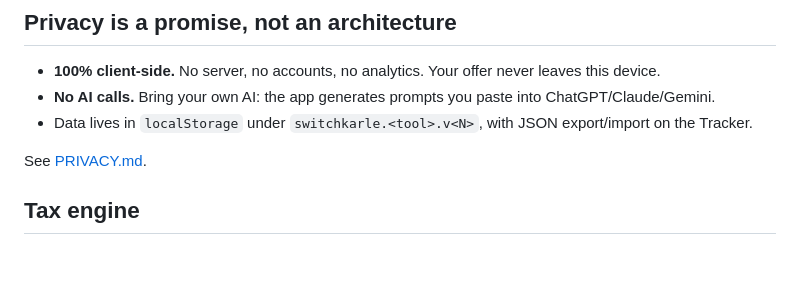
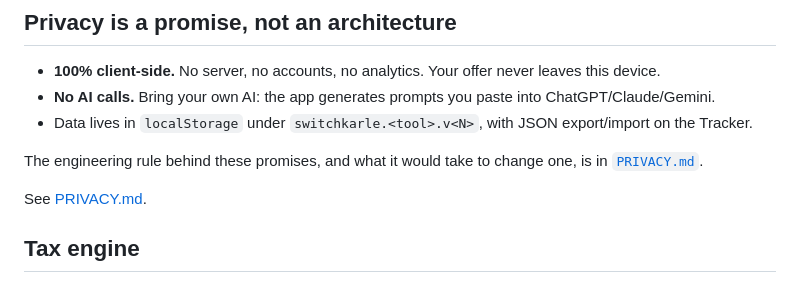
Before and after one commit to kalpitt/switch-karle, a Markdown page: README.md, the part around the change. GitHub-like rendering; blank space fills up the shorter version.

```diff
--- a/README.md
+++ b/README.md
@@ -64,6 +64,8 @@ Every English URL has a Hindi twin at `/hi/<same-slug>/`. Language follows the U
 - **No AI calls.** Bring your own AI: the app generates prompts you paste into ChatGPT/Claude/Gemini.
 - Data lives in `localStorage` under `switchkarle.<tool>.v<N>`, with JSON export/import on the Tracker.
 
+The engineering rule behind these promises, and what it would take to change one, is in [`PRIVACY.md`](PRIVACY.md).
+
 See [PRIVACY.md](PRIVACY.md).
 
 ## Tax engine
```
Also changed, not shown: PRIVACY.md (+9 -3 lines).
